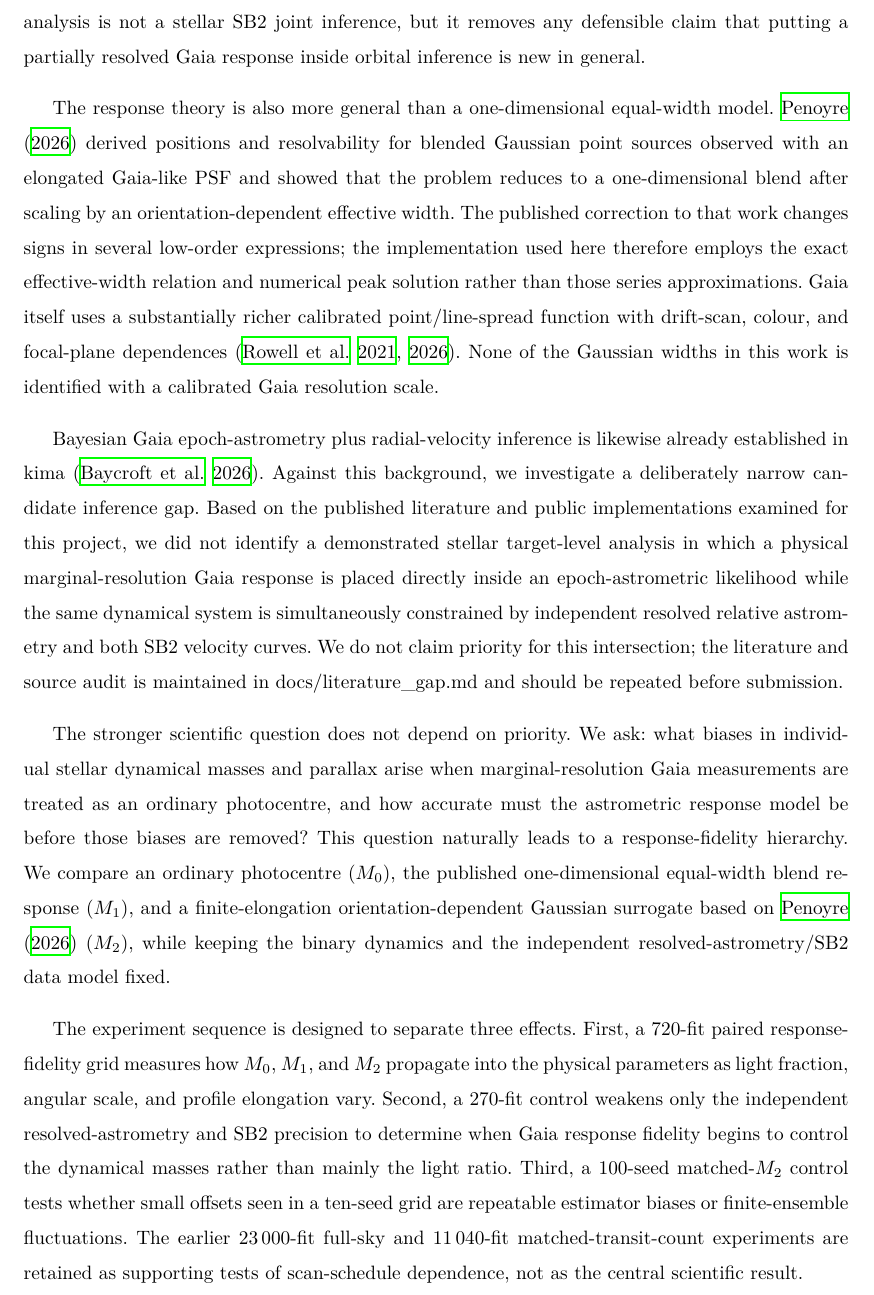
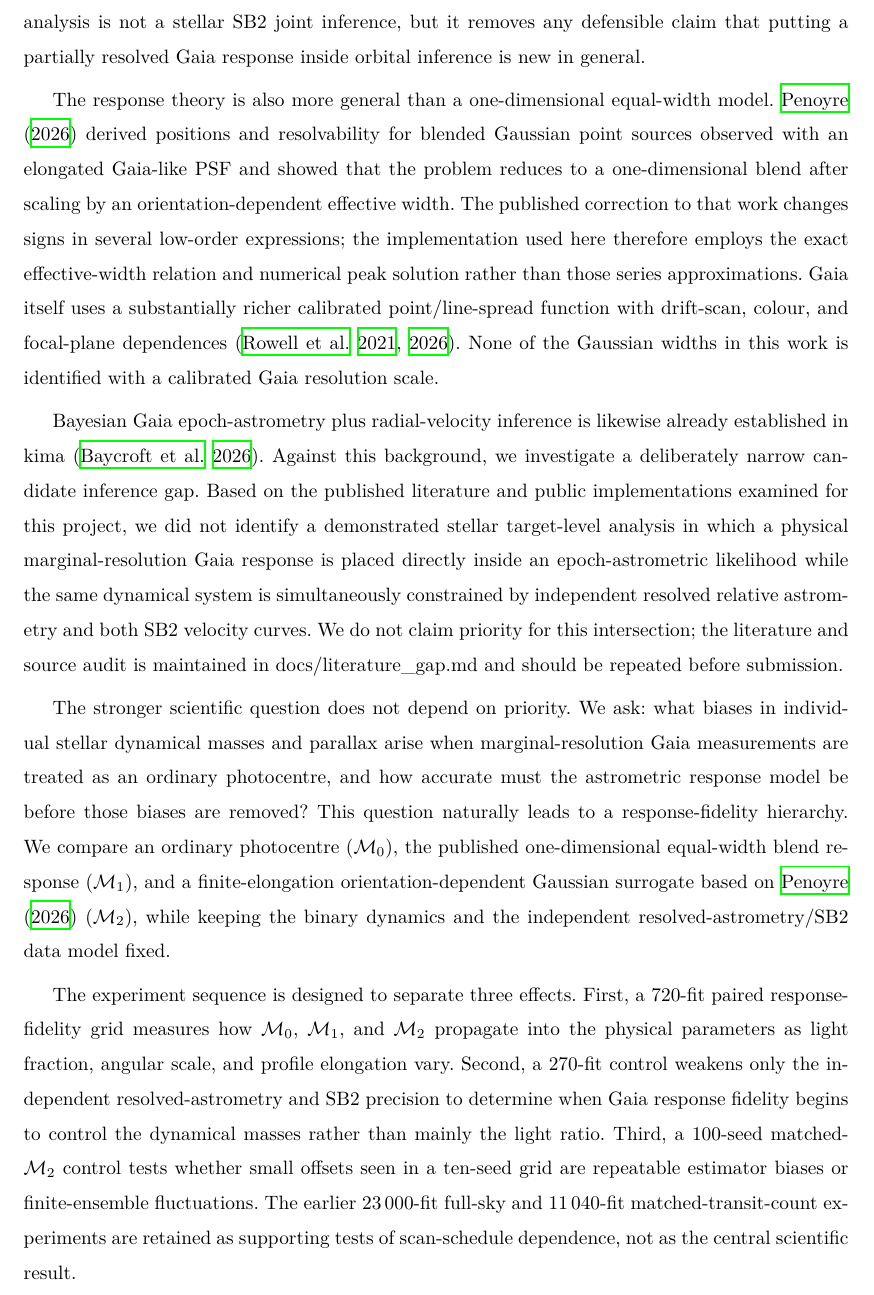
Before and after one commit to mtalafha90/RAA_Orbit_Model, a LaTeX paper (sample.tex, which reads manuscript/introduction.tex): part of page 3 of 18, cut so that both start at the same text. Compiled offline with XeLaTeX; a missing bibliography style is replaced by a similar one.

Commit message:
Use distinct calligraphic labels for response models in the introduction

```diff
--- a/manuscript/introduction.tex
+++ b/manuscript/introduction.tex
@@ -15,8 +15,8 @@ The response theory is also more general than a one-dimensional equal-width mode
 
 Bayesian Gaia epoch-astrometry plus radial-velocity inference is likewise already established in \texttt{kima} \citep{Baycroft2026}. Against this background, we investigate a deliberately narrow \emph{candidate inference gap}. Based on the published literature and public implementations examined for this project, we did not identify a demonstrated stellar target-level analysis in which a physical marginal-resolution Gaia response is placed directly inside an epoch-astrometric likelihood while the same dynamical system is simultaneously constrained by independent resolved relative astrometry and \emph{both} SB2 velocity curves. We do not claim priority for this intersection; the literature and source audit is maintained in \texttt{docs/literature\_gap.md} and should be repeated before submission.
 
-The stronger scientific question does not depend on priority. We ask: \emph{what biases in individual stellar dynamical masses and parallax arise when marginal-resolution Gaia measurements are treated as an ordinary photocentre, and how accurate must the astrometric response model be before those biases are removed?} This question naturally leads to a response-fidelity hierarchy. We compare an ordinary photocentre ($M_0$), the published one-dimensional equal-width blend response ($M_1$), and a finite-elongation orientation-dependent Gaussian surrogate based on \citet{Penoyre2026} ($M_2$), while keeping the binary dynamics and the independent resolved-astrometry/SB2 data model fixed.
+The stronger scientific question does not depend on priority. We ask: \emph{what biases in individual stellar dynamical masses and parallax arise when marginal-resolution Gaia measurements are treated as an ordinary photocentre, and how accurate must the astrometric response model be before those biases are removed?} This question naturally leads to a response-fidelity hierarchy. We compare an ordinary photocentre ($\mzero$), the published one-dimensional equal-width blend response ($\mone$), and a finite-elongation orientation-dependent Gaussian surrogate based on \citet{Penoyre2026} ($\mtwo$), while keeping the binary dynamics and the independent resolved-astrometry/SB2 data model fixed.
 
-The experiment sequence is designed to separate three effects. First, a 720-fit paired response-fidelity grid measures how $M_0$, $M_1$, and $M_2$ propagate into the physical parameters as light fraction, angular scale, and profile elongation vary. Second, a 270-fit control weakens only the independent resolved-astrometry and SB2 precision to determine when Gaia response fidelity begins to control the dynamical masses rather than mainly the light ratio. Third, a 100-seed matched-$M_2$ control tests whether small offsets seen in a ten-seed grid are repeatable estimator biases or finite-ensemble fluctuations. The earlier 23\,000-fit full-sky and 11\,040-fit matched-transit-count experiments are retained as supporting tests of scan-schedule dependence, not as the central scientific result.
+The experiment sequence is designed to separate three effects. First, a 720-fit paired response-fidelity grid measures how $\mzero$, $\mone$, and $\mtwo$ propagate into the physical parameters as light fraction, angular scale, and profile elongation vary. Second, a 270-fit control weakens only the independent resolved-astrometry and SB2 precision to determine when Gaia response fidelity begins to control the dynamical masses rather than mainly the light ratio. Third, a 100-seed matched-$\mtwo$ control tests whether small offsets seen in a ten-seed grid are repeatable estimator biases or finite-ensemble fluctuations. The earlier 23\,000-fit full-sky and 11\,040-fit matched-transit-count experiments are retained as supporting tests of scan-schedule dependence, not as the central scientific result.
 
 All experiments remain synthetic. Their purpose is to establish inference behaviour and model hierarchy before Gaia epoch/image products and the associated calibration information can support a real target-level analysis.
```
